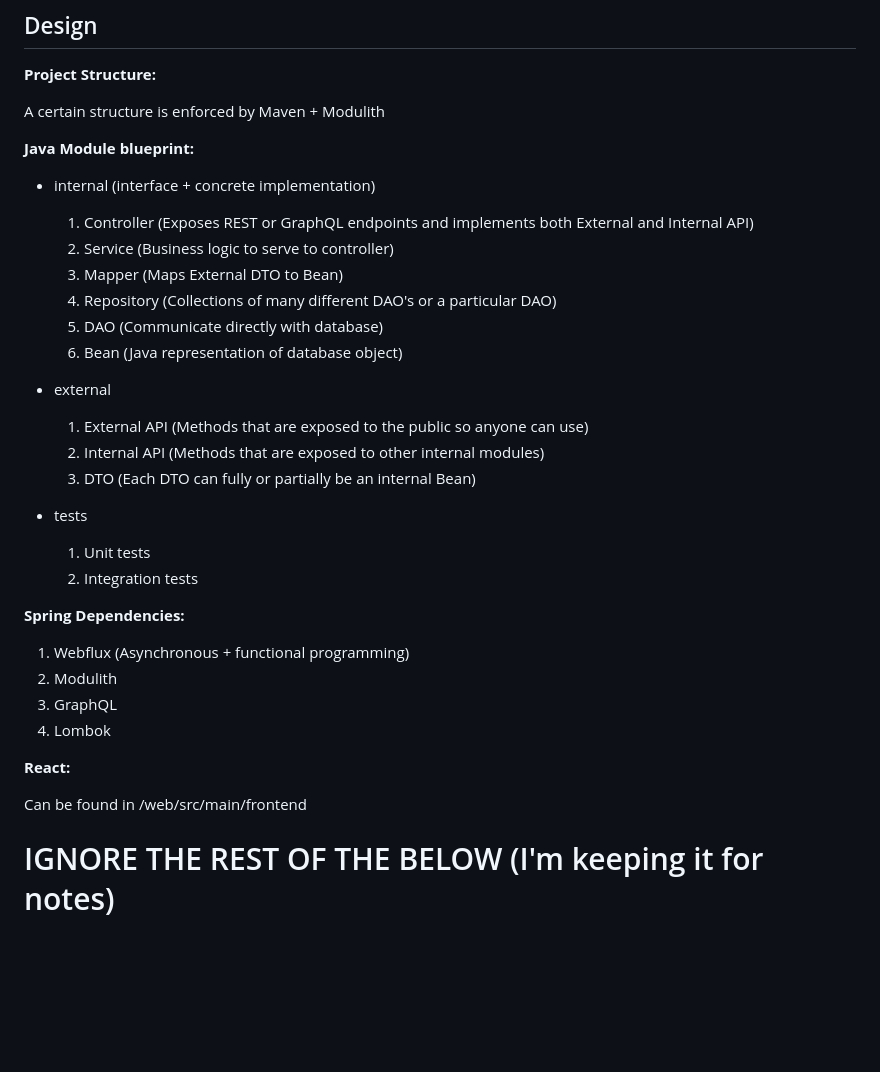
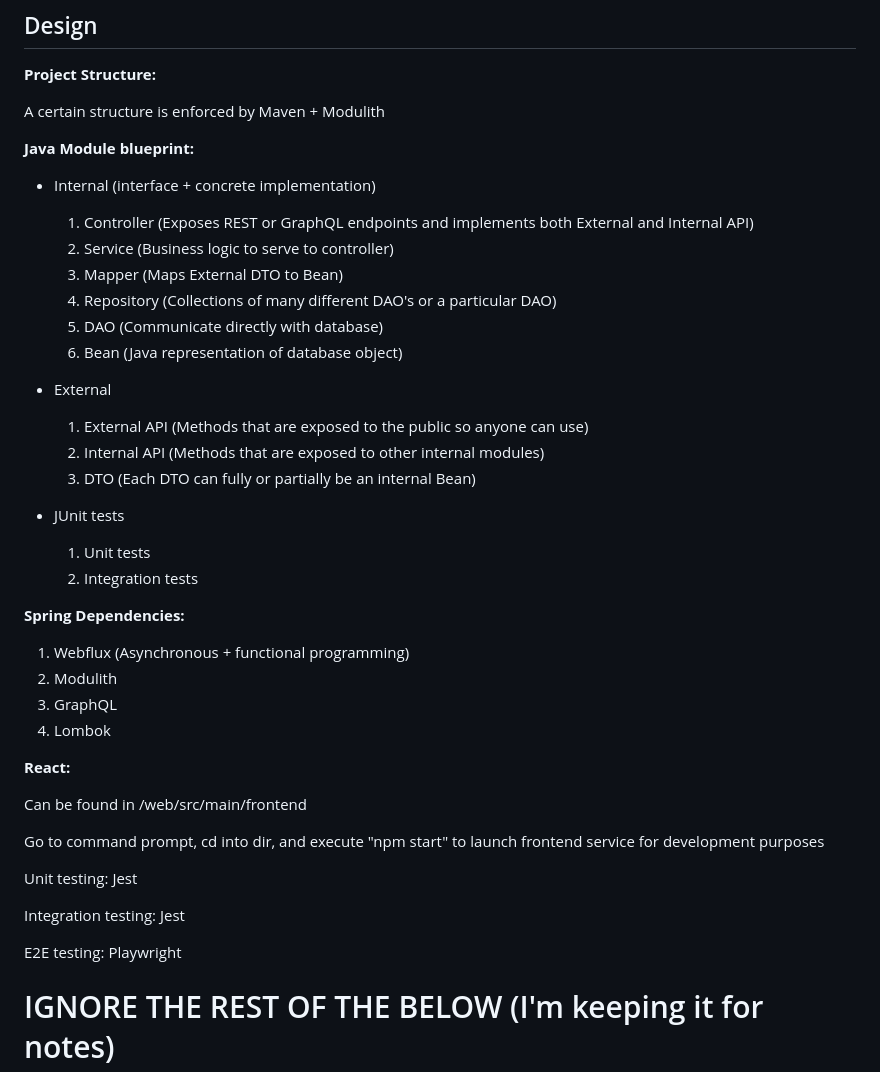
Before and after one commit to francis-tran/project-koopa, a Markdown page: README.md, the part around the change. Rendered like a GitHub page; blank space fills up the shorter version.

```diff
--- a/README.md
+++ b/README.md
@@ -20,7 +20,7 @@ A certain structure is enforced by Maven + Modulith
 
 **Java Module blueprint:**
 
--   internal (interface + concrete implementation)
+-   Internal (interface + concrete implementation)
 
     1.  Controller (Exposes REST or GraphQL endpoints and implements both External and Internal API)
     2.  Service (Business logic to serve to controller)
@@ -29,13 +29,13 @@ A certain structure is enforced by Maven + Modulith
     5.  DAO (Communicate directly with database)
     6.  Bean (Java representation of database object)
 
--   external
+-   External
 
     1.  External API (Methods that are exposed to the public so anyone can use)
     2.  Internal API (Methods that are exposed to other internal modules)
     3.  DTO (Each DTO can fully or partially be an internal Bean)
 
--   tests
+-   JUnit tests
     1.  Unit tests
     2.  Integration tests
 
@@ -49,6 +49,14 @@ A certain structure is enforced by Maven + Modulith
 **React:**
 
 Can be found in /web/src/main/frontend
+
+Go to command prompt, cd into dir, and execute "npm start" to launch frontend service for development purposes
+
+Unit testing: Jest
+
+Integration testing: Jest
+
+E2E testing: Playwright
 
 # IGNORE THE REST OF THE BELOW (I'm keeping it for notes)
 
```
